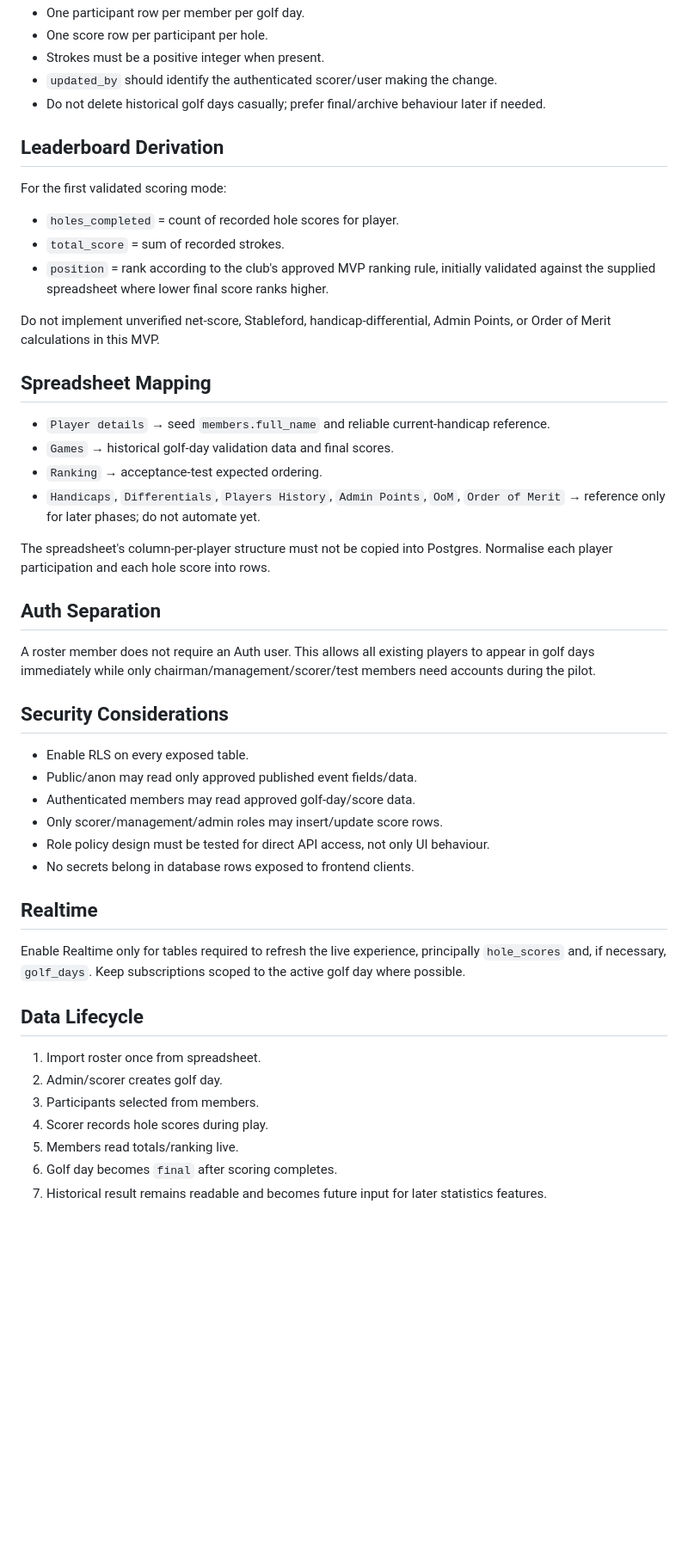
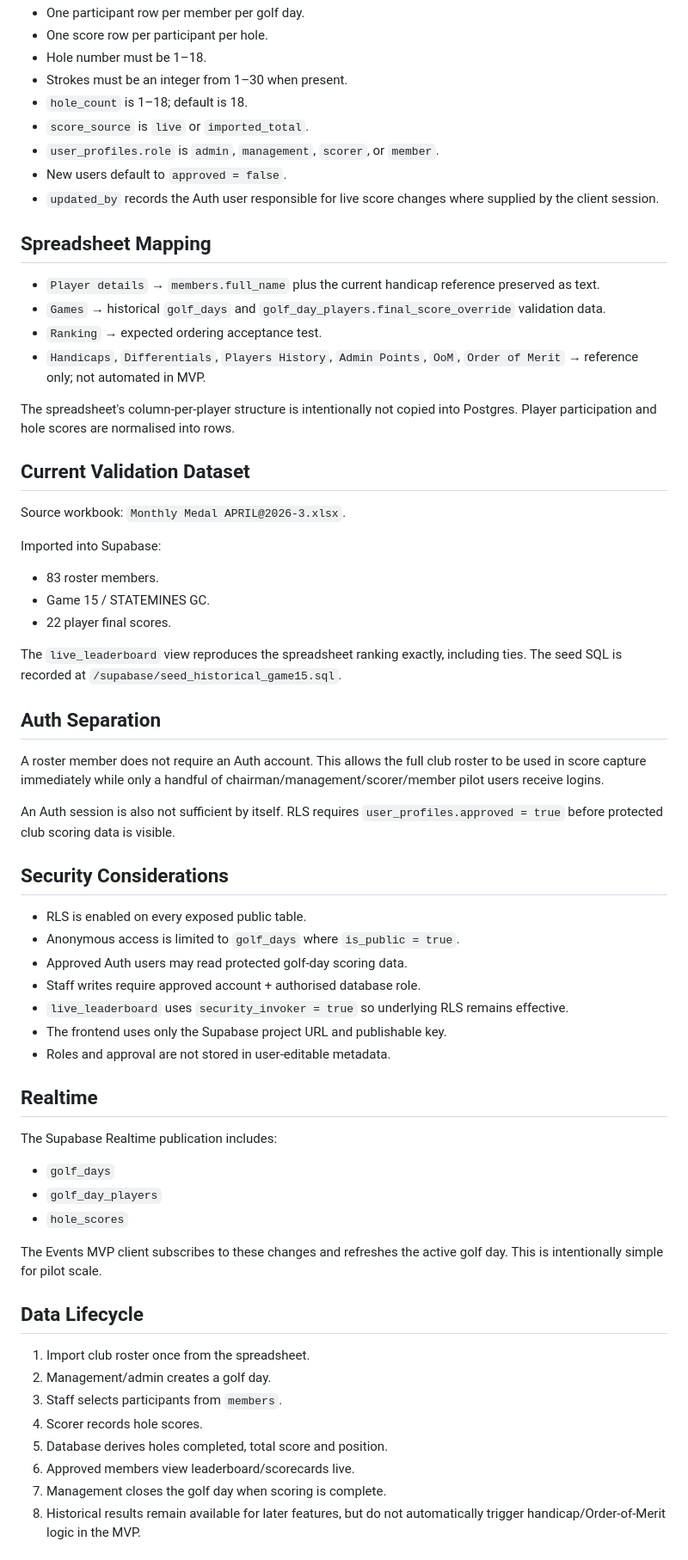
Before and after one commit to Tebza102/birdiesgc, a Markdown page: project-os/04-technical/data-model.md, the part around one of its changes. Shown at 86% size. GitHub-like rendering; blank space fills up the shorter version.

Commit message:
align data model docs with implemented Supabase schema

```diff
--- a/project-os/04-technical/data-model.md
+++ b/project-os/04-technical/data-model.md
@@ -25,45 +42,60 @@ Model the club's real golf-day workflow rather than reproducing Excel sheet-for-
 - One participant row per member per golf day.
 - One score row per participant per hole.
-- Strokes must be a positive integer when present.
-- `updated_by` should identify the authenticated scorer/user making the change.
-- Do not delete historical golf days casually; prefer final/archive behaviour later if needed.
-
-## Leaderboard Derivation
-For the first validated scoring mode:
-- `holes_completed` = count of recorded hole scores for player.
-- `total_score` = sum of recorded strokes.
-- `position` = rank according to the club's approved MVP ranking rule, initially validated against the supplied spreadsheet where lower final score ranks higher.
-
-Do not implement unverified net-score, Stableford, handicap-differential, Admin Points, or Order of Merit calculations in this MVP.
+- Hole number must be 1–18.
+- Strokes must be an integer from 1–30 when present.
+- `hole_count` is 1–18; default is 18.
+- `score_source` is `live` or `imported_total`.
+- `user_profiles.role` is `admin`, `management`, `scorer`, or `member`.
+- New users default to `approved = false`.
+- `updated_by` records the Auth user responsible for live score changes where supplied by the client session.
 
 ## Spreadsheet Mapping
-- `Player details` → seed `members.full_name` and reliable current-handicap reference.
-- `Games` → historical golf-day validation data and final scores.
-- `Ranking` → acceptance-test expected ordering.
-- `Handicaps`, `Differentials`, `Players History`, `Admin Points`, `OoM`, `Order of Merit` → reference only for later phases; do not automate yet.
+- `Player details` → `members.full_name` plus the current handicap reference preserved as text.
+- `Games` → historical `golf_days` and `golf_day_players.final_score_override` validation data.
+- `Ranking` → expected ordering acceptance test.
+- `Handicaps`, `Differentials`, `Players History`, `Admin Points`, `OoM`, `Order of Merit` → reference only; not automated in MVP.
 
-The spreadsheet's column-per-player structure must not be copied into Postgres. Normalise each player participation and each hole score into rows.
+The spreadsheet's column-per-player structure is intentionally not copied into Postgres. Player participation and hole scores are normalised into rows.
+
+## Current Validation Dataset
+Source workbook: `Monthly Medal APRIL@2026-3.xlsx`.
+
+Imported into Supabase:
+- 83 roster members.
+- Game 15 / STATEMINES GC.
+- 22 player final scores.
+
+The `live_leaderboard` view reproduces the spreadsheet ranking exactly, including ties. The seed SQL is recorded at `/supabase/seed_historical_game15.sql`.
 
 ## Auth Separation
-A roster member does not require an Auth user. This allows all existing players to appear in golf days immediately while only chairman/management/scorer/test members need accounts during the pilot.
+A roster member does not require an Auth account. This allows the full club roster to be used in score capture immediately while only a handful of chairman/management/scorer/member pilot users receive logins.
+
+An Auth session is also not sufficient by itself. RLS requires `user_profiles.approved = true` before protected club scoring data is visible.
 
 ## Security Considerations
-- Enable RLS on every exposed table.
-- Public/anon may read only approved published event fields/data.
-- Authenticated members may read approved golf-day/score data.
-- Only scorer/management/admin roles may insert/update score rows.
-- Role policy design must be tested for direct API access, not only UI behaviour.
-- No secrets belong in database rows exposed to frontend clients.
+- RLS is enabled on every exposed public table.
+- Anonymous access is limited to `golf_days` where `is_public = true`.
+- Approved Auth users may read protected golf-day scoring data.
+- Staff writes require approved account + authorised database role.
+- `live_leaderboard` uses `security_invoker = true` so underlying RLS remains effective.
+- The frontend uses only the Supabase project URL and publishable key.
+- Roles and approval are not stored in user-editable metadata.
 
 ## Realtime
-Enable Realtime only for tables required to refresh the live experience, principally `hole_scores` and, if necessary, `golf_days`. Keep subscriptions scoped to the active golf day where possible.
+The Supabase Realtime publication includes:
+- `golf_days`
+- `golf_day_players`
+- `hole_scores`
+
+The Events MVP client subscribes to these changes and refreshes the active golf day. This is intentionally simple for pilot scale.
 
 ## Data Lifecycle
-1. Import roster once from spreadsheet.
-2. Admin/scorer creates golf day.
-3. Participants selected from members.
-4. Scorer records hole scores during play.
-5. Members read totals/ranking live.
-6. Golf day becomes `final` after scoring completes.
-7. Historical result remains readable and becomes future input for later statistics features.
+1. Import club roster once from the spreadsheet.
+2. Management/admin creates a golf day.
+3. Staff selects participants from `members`.
+4. Scorer records hole scores.
+5. Database derives holes completed, total score and position.
+6. Approved members view leaderboard/scorecards live.
+7. Management closes the golf day when scoring is complete.
+8. Historical results remain available for later features, but do not automatically trigger handicap/Order-of-Merit logic in the MVP.
 
```
Also changed, not shown: other parts of project-os/04-technical/data-model.md (+37 -17 lines).
